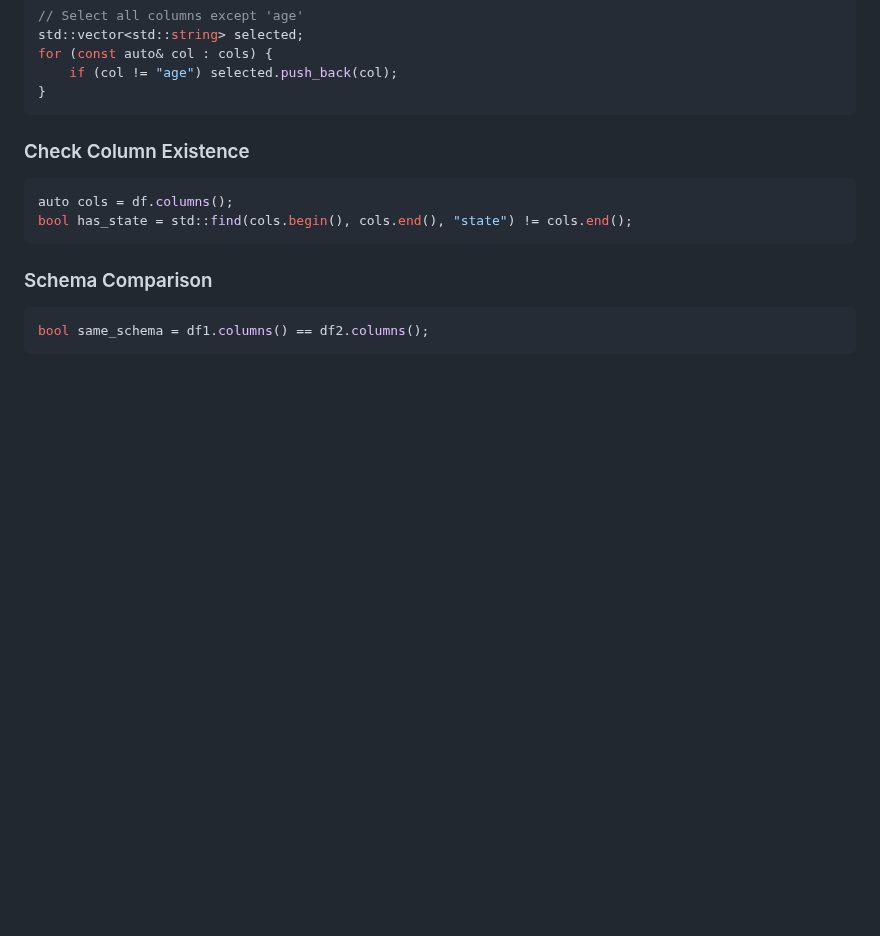
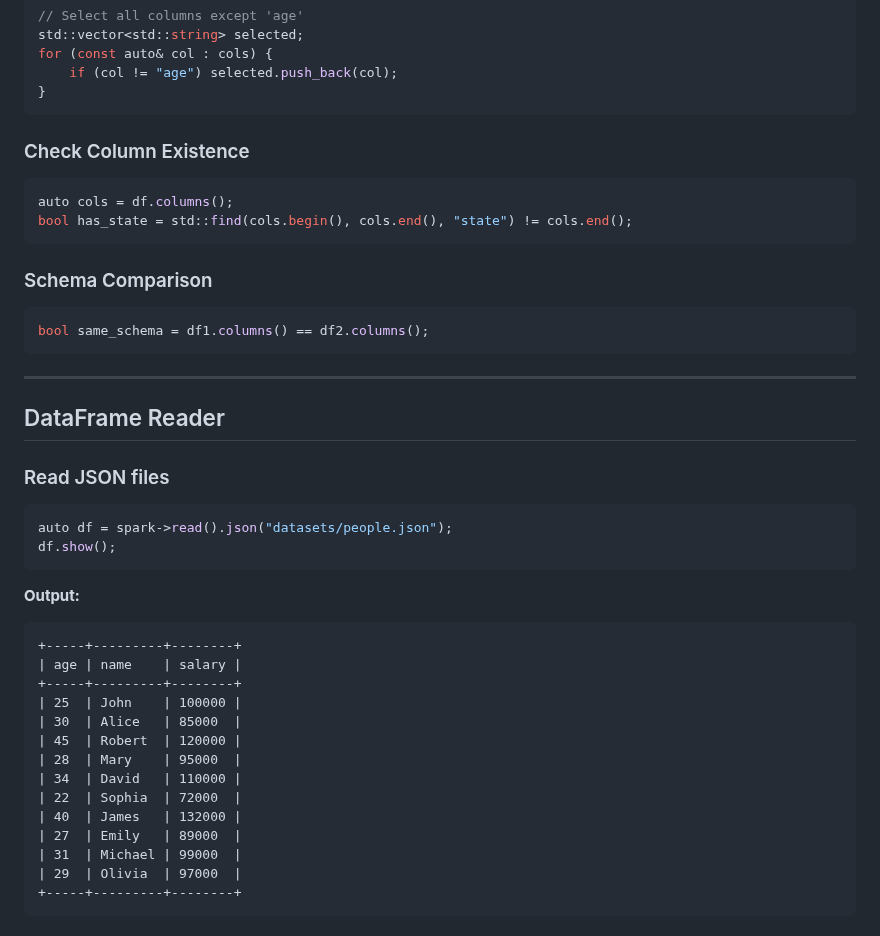
Before and after one commit to irfanghat/spark-connect-cpp, a Markdown page: docs/API_REFERENCE.md, the part around one of its changes. Drawn GitHub-style; blank space fills up the shorter version.

````diff
--- a/docs/API_REFERENCE.md
+++ b/docs/API_REFERENCE.md
@@ -339,3 +321,34 @@ bool has_state = std::find(cols.begin(), cols.end(), "state") != cols.end();
 ```cpp
 bool same_schema = df1.columns() == df2.columns();
 ```
+
+---
+
+## DataFrame Reader
+
+### Read JSON files
+
+```cpp
+auto df = spark->read().json("datasets/people.json");
+df.show();
+```
+
+**Output:**
+
+```
++-----+---------+--------+
+| age | name    | salary |
++-----+---------+--------+
+| 25  | John    | 100000 |
+| 30  | Alice   | 85000  |
+| 45  | Robert  | 120000 |
+| 28  | Mary    | 95000  |
+| 34  | David   | 110000 |
+| 22  | Sophia  | 72000  |
+| 40  | James   | 132000 |
+| 27  | Emily   | 89000  |
+| 31  | Michael | 99000  |
+| 29  | Olivia  | 97000  |
++-----+---------+--------+
+```
+
````
Also changed, not shown: other parts of docs/API_REFERENCE.md (+178 -18 lines), README.md (+2 -0 lines), docs/ARICHITECTURE_DIAGRAM.png (added), 12 other files.
